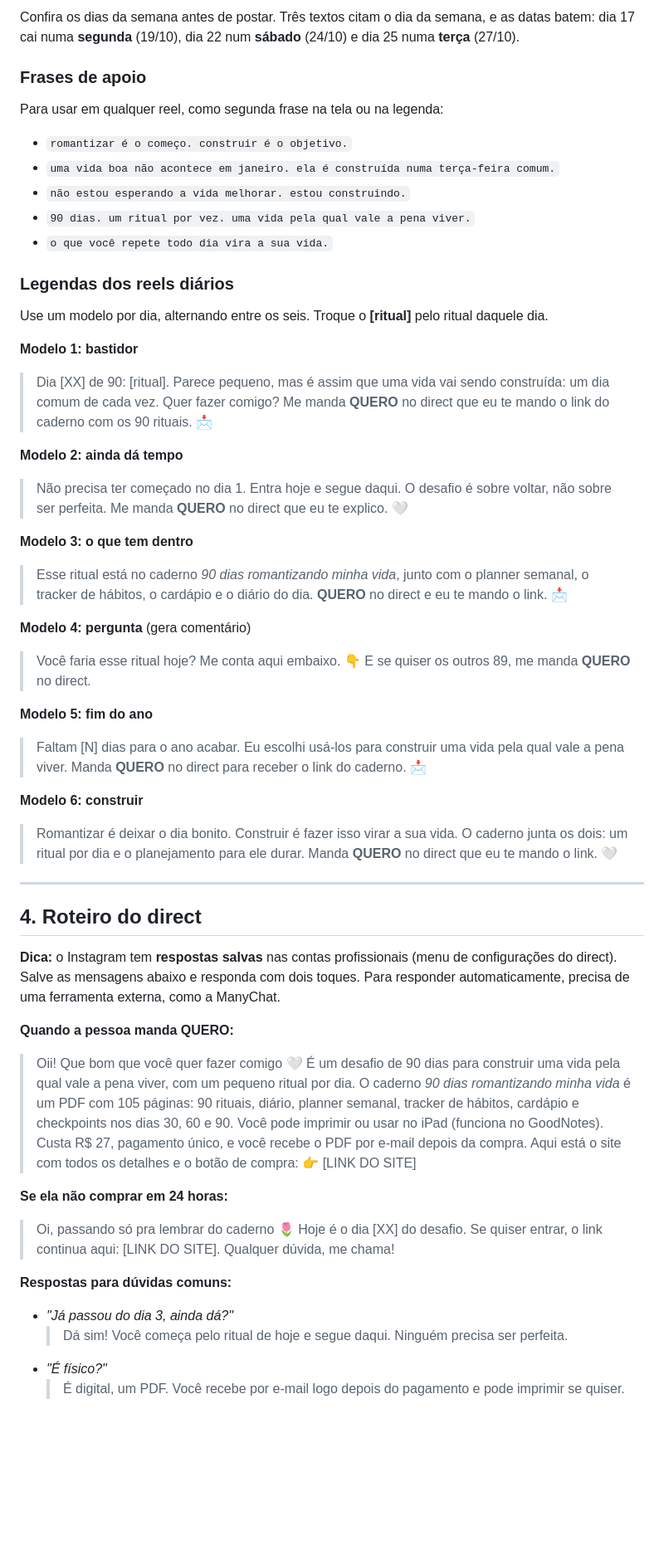
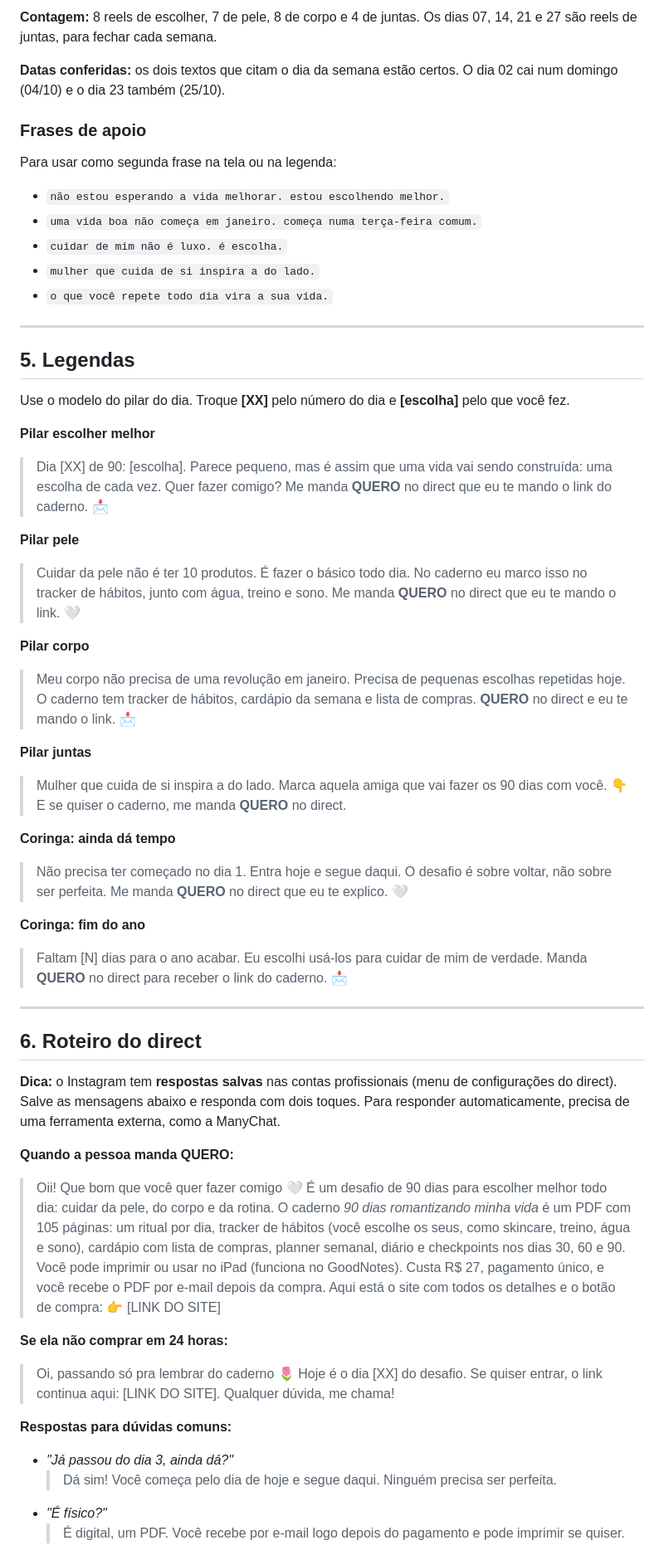
Before and after one commit to amandamartinsk-lab/amada-, a Markdown page: INSTAGRAM.md, the part around one of its changes. Shown at 83% size. Rendered like a GitHub page; blank space fills up the shorter version.

```diff
--- a/INSTAGRAM.md
+++ b/INSTAGRAM.md
@@ -109,53 +131,58 @@ Um ritual por dia · 3/10 → 31/12
 
-Confira os dias da semana antes de postar. Três textos citam o dia da semana, e as datas batem: dia 17 cai numa **segunda** (19/10), dia 22 num **sábado** (24/10) e dia 25 numa **terça** (27/10).
+**Contagem:** 8 reels de escolher, 7 de pele, 8 de corpo e 4 de juntas. Os dias 07, 14, 21 e 27 são reels de juntas, para fechar cada semana.
+
+**Datas conferidas:** os dois textos que citam o dia da semana estão certos. O dia 02 cai num domingo (04/10) e o dia 23 também (25/10).
 
 ### Frases de apoio
-Para usar em qualquer reel, como segunda frase na tela ou na legenda:
-- `romantizar é o começo. construir é o objetivo.`
-- `uma vida boa não acontece em janeiro. ela é construída numa terça-feira comum.`
-- `não estou esperando a vida melhorar. estou construindo.`
-- `90 dias. um ritual por vez. uma vida pela qual vale a pena viver.`
+Para usar como segunda frase na tela ou na legenda:
+- `não estou esperando a vida melhorar. estou escolhendo melhor.`
+- `uma vida boa não começa em janeiro. começa numa terça-feira comum.`
+- `cuidar de mim não é luxo. é escolha.`
+- `mulher que cuida de si inspira a do lado.`
 - `o que você repete todo dia vira a sua vida.`
 
-### Legendas dos reels diários
-Use um modelo por dia, alternando entre os seis. Troque o **[ritual]** pelo ritual daquele dia.
+---
 
-**Modelo 1: bastidor**
-> Dia [XX] de 90: [ritual].
-> Parece pequeno, mas é assim que uma vida vai sendo construída: um dia comum de cada vez.
-> Quer fazer comigo? Me manda **QUERO** no direct que eu te mando o link do caderno com os 90 rituais. 📩
+## 5. Legendas
+Use o modelo do pilar do dia. Troque **[XX]** pelo número do dia e **[escolha]** pelo que você fez.
 
-**Modelo 2: ainda dá tempo**
+**Pilar escolher melhor**
+> Dia [XX] de 90: [escolha].
+> Parece pequeno, mas é assim que uma vida vai sendo construída: uma escolha de cada vez.
+> Quer fazer comigo? Me manda **QUERO** no direct que eu te mando o link do caderno. 📩
+
+**Pilar pele**
+> Cuidar da pele não é ter 10 produtos. É fazer o básico todo dia.
+> No caderno eu marco isso no tracker de hábitos, junto com água, treino e sono.
+> Me manda **QUERO** no direct que eu te mando o link. 🤍
+
+**Pilar corpo**
+> Meu corpo não precisa de uma revolução em janeiro. Precisa de pequenas escolhas repetidas hoje.
+> O caderno tem tracker de hábitos, cardápio da semana e lista de compras.
+> **QUERO** no direct e eu te mando o link. 📩
+
+**Pilar juntas**
+> Mulher que cuida de si inspira a do lado. Marca aquela amiga que vai fazer os 90 dias com você. 👇
+> E se quiser o caderno, me manda **QUERO** no direct.
+
+**Coringa: ainda dá tempo**
 > Não precisa ter começado no dia 1. Entra hoje e segue daqui. O desafio é sobre voltar, não sobre ser perfeita.
 > Me manda **QUERO** no direct que eu te explico. 🤍
 
-**Modelo 3: o que tem dentro**
-> Esse ritual está no caderno *90 dias romantizando minha vida*, junto com o planner semanal, o tracker de hábitos, o cardápio e o diário do dia.
-> **QUERO** no direct e eu te mando o link. 📩
-
-**Modelo 4: pergunta** (gera comentário)
-> Você faria esse ritual hoje? Me conta aqui embaixo. 👇
-> E se quiser os outros 89, me manda **QUERO** no direct.
-
-**Modelo 5: fim do ano**
-> Faltam [N] dias para o ano acabar. Eu escolhi usá-los para construir uma vida pela qual vale a pena viver.
+**Coringa: fim do ano**
+> Faltam [N] dias para o ano acabar. Eu escolhi usá-los para cuidar de mim de verdade.
 > Manda **QUERO** no direct para receber o link do caderno. 📩
-
-**Modelo 6: construir**
-> Romantizar é deixar o dia bonito. Construir é fazer isso virar a sua vida.
-> O caderno junta os dois: um ritual por dia e o planejamento para ele durar.
-> Manda **QUERO** no direct que eu te mando o link. 🤍
 
 ---
 
-## 4. Roteiro do direct
+## 6. Roteiro do direct
 
 **Dica:** o Instagram tem **respostas salvas** nas contas profissionais (menu de configurações do direct). Salve as mensagens abaixo e responda com dois toques. Para responder automaticamente, precisa de uma ferramenta externa, como a ManyChat.
 
 **Quando a pessoa manda QUERO:**
 > Oii! Que bom que você quer fazer comigo 🤍
-> É um desafio de 90 dias para construir uma vida pela qual vale a pena viver, com um pequeno ritual por dia.
-> O caderno *90 dias romantizando minha vida* é um PDF com 105 páginas: 90 rituais, diário, planner semanal, tracker de hábitos, cardápio e checkpoints nos dias 30, 60 e 90.
+> É um desafio de 90 dias para escolher melhor todo dia: cuidar da pele, do corpo e da rotina.
+> O caderno *90 dias romantizando minha vida* é um PDF com 105 páginas: um ritual por dia, tracker de hábitos (você escolhe os seus, como skincare, treino, água e sono), cardápio com lista de compras, planner semanal, diário e checkpoints nos dias 30, 60 e 90.
 > Você pode imprimir ou usar no iPad (funciona no GoodNotes).
 > Custa R$ 27, pagamento único, e você recebe o PDF por e-mail depois da compra.
 > Aqui está o site com todos os detalhes e o botão de compra:
@@ -166,6 +193,6 @@ Use um modelo por dia, alternando entre os seis. Troque o **[ritual]** pelo ritu
 
 **Respostas para dúvidas comuns:**
 - *"Já passou do dia 3, ainda dá?"*
-  > Dá sim! Você começa pelo ritual de hoje e segue daqui. Ninguém precisa ser perfeita.
+  > Dá sim! Você começa pelo dia de hoje e segue daqui. Ninguém precisa ser perfeita.
 - *"É físico?"*
   > É digital, um PDF. Você recebe por e-mail logo depois do pagamento e pode imprimir se quiser.
```
Also changed, not shown: other parts of INSTAGRAM.md (+94 -70 lines).
